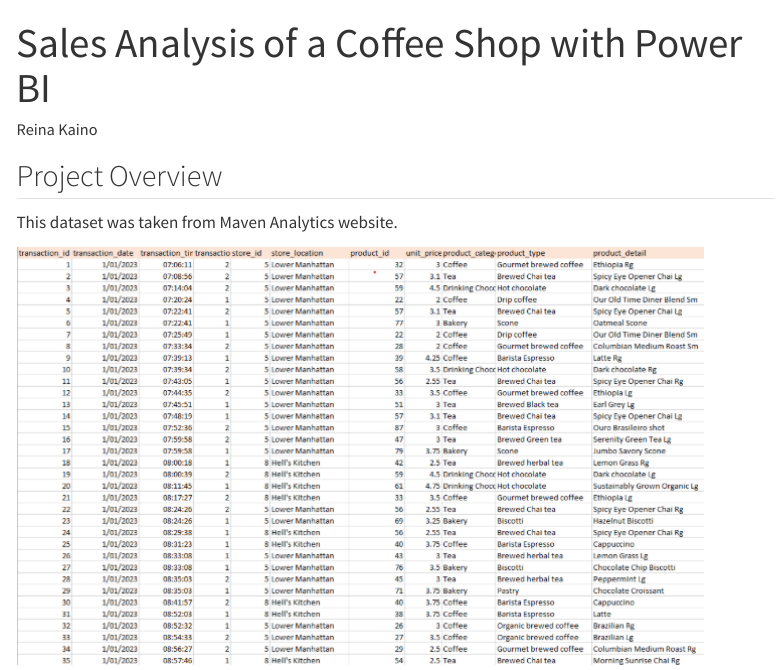
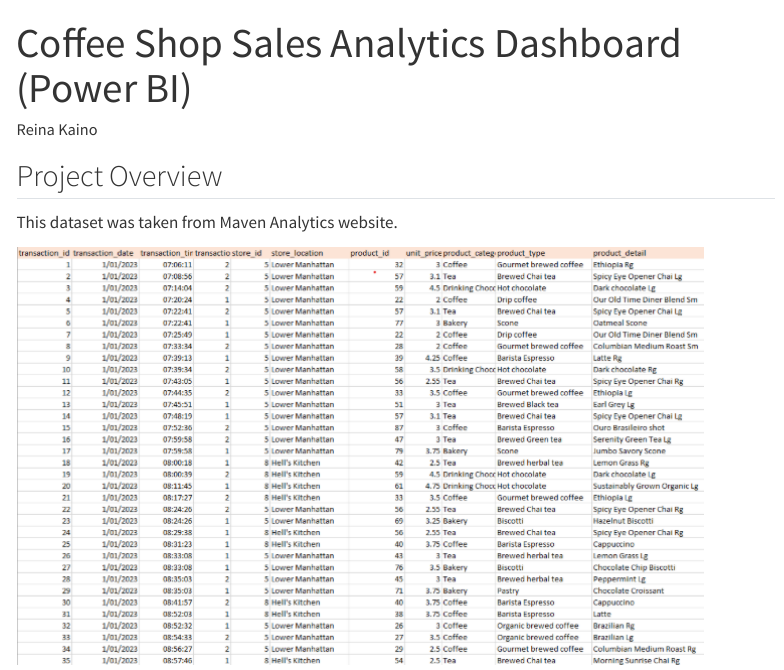
Before and after one commit to reinasdatastudio/coffee-shop-powerbi-dashboard, a Quarto document (coffee-shop-powerbi.qmd): the page in a window 1100 px wide, from its top. Rendered offline with R 4.5, knitr and Pandoc in place of Quarto, with nearby package versions; menus at the side of the page are left out.

Commit message:
Update coffee-shop-powerbi.qmd

```diff
--- a/coffee-shop-powerbi.qmd
+++ b/coffee-shop-powerbi.qmd
@@ -1,5 +1,5 @@
 ---
-title: "Sales Analysis of a Coffee Shop with Power BI"
+title: "Coffee Shop Sales Analytics Dashboard (Power BI)"
 author: "Reina Kaino"
 format:
   html:
```
